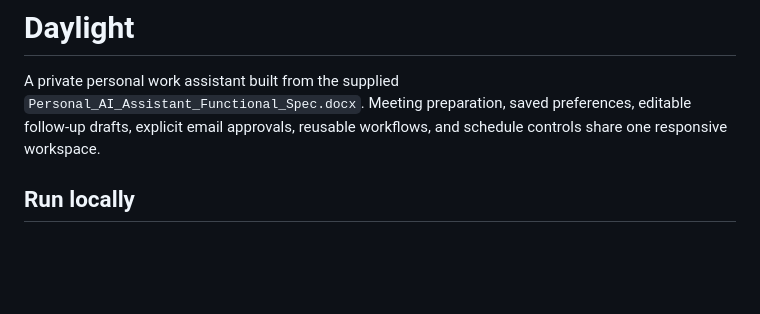
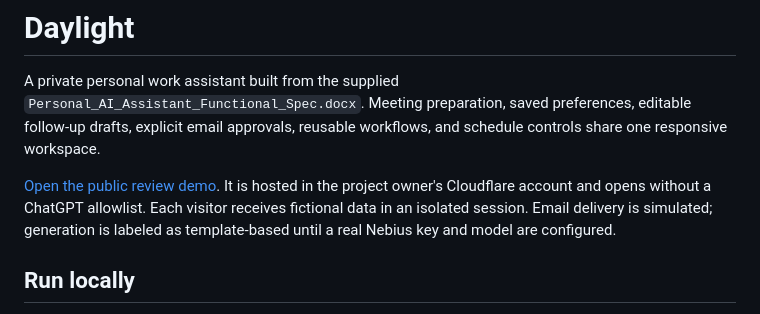
Before and after one commit to maniksinghal27/daylight-personal-assistant, a Markdown page: README.md, the part around the change. Rendered like a GitHub page; blank space fills up the shorter version.

Commit message:
Document the public reviewer demo

```diff
--- a/README.md
+++ b/README.md
@@ -1,6 +1,8 @@
 # Daylight
 
 A private personal work assistant built from the supplied `Personal_AI_Assistant_Functional_Spec.docx`. Meeting preparation, saved preferences, editable follow-up drafts, explicit email approvals, reusable workflows, and schedule controls share one responsive workspace.
+
+[Open the public review demo](https://daylight-review.maniksinghal-daylight.workers.dev/). It is hosted in the project owner's Cloudflare account and opens without a ChatGPT allowlist. Each visitor receives fictional data in an isolated session. Email delivery is simulated; generation is labeled as template-based until a real Nebius key and model are configured.
 
 ## Run locally
 
```
